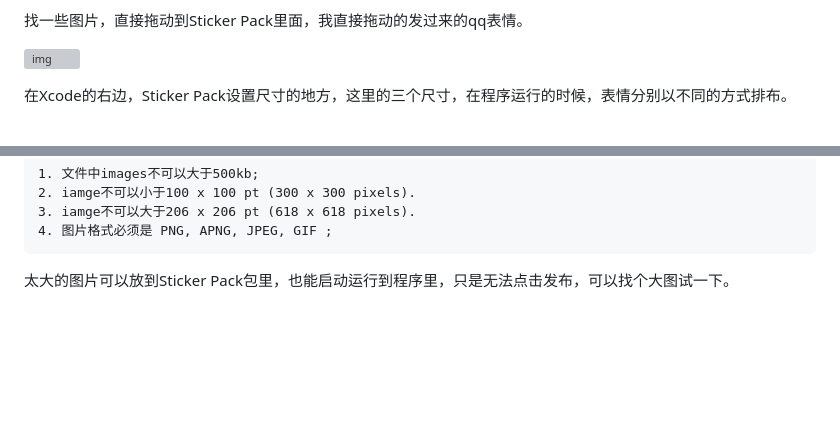
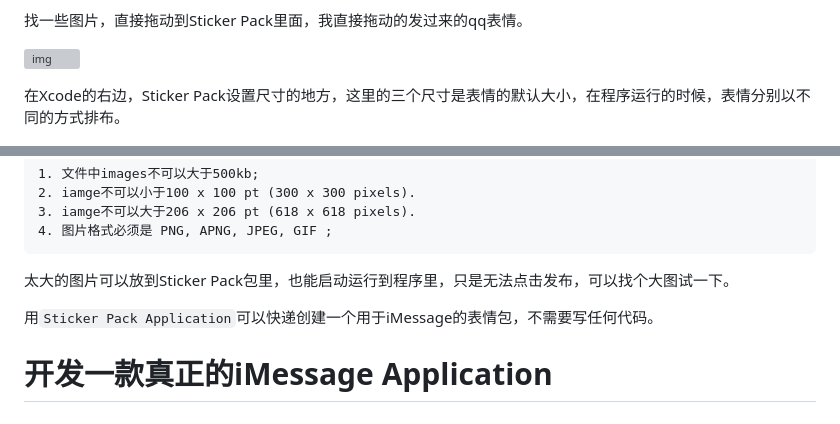
Before and after one commit to mxdios/notebook, a Markdown page: notebooks/开发iMessageApp.md, 2 parts joined by grey strips. Rendered like a GitHub page; blank space fills up the shorter version; grey boxes are pictures that could not be loaded.

Commit message:
imessage

````diff
--- a/notebooks/开发iMessageApp.md
+++ b/notebooks/开发iMessageApp.md
@@ -28,7 +28,7 @@ Xcode提供了`Sticker Pack Application`，这是一个创建表情包的模板
 
 ![img](https://github.com/mxdios/notebook/blob/master/notebooks/images/QQ20160921-2.png?raw=true)
 
-在Xcode的右边，Sticker Pack设置尺寸的地方，这里的三个尺寸，在程序运行的时候，表情分别以不同的方式排布。
+在Xcode的右边，Sticker Pack设置尺寸的地方，这里的三个尺寸是表情的默认大小，在程序运行的时候，表情分别以不同的方式排布。
 
 ![img](https://github.com/mxdios/notebook/blob/master/notebooks/images/QQ20160921-7.png?raw=true)
 
@@ -56,3 +56,7 @@ Xcode提供了`Sticker Pack Application`，这是一个创建表情包的模板
 4. 图片格式必须是 PNG, APNG, JPEG, GIF ;
 ```
 太大的图片可以放到Sticker Pack包里，也能启动运行到程序里，只是无法点击发布，可以找个大图试一下。
+
+用`Sticker Pack Application`可以快递创建一个用于iMessage的表情包，不需要写任何代码。
+
+# 开发一款真正的iMessage Application
````
Also changed, not shown: notebooks/images/QQ20160921-5.png (added).
